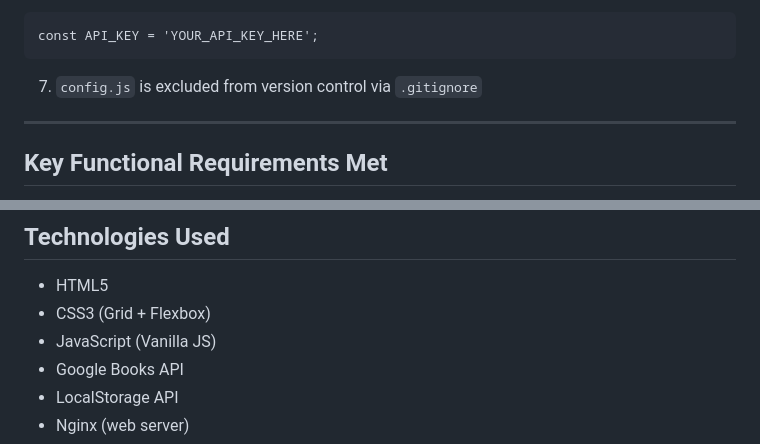
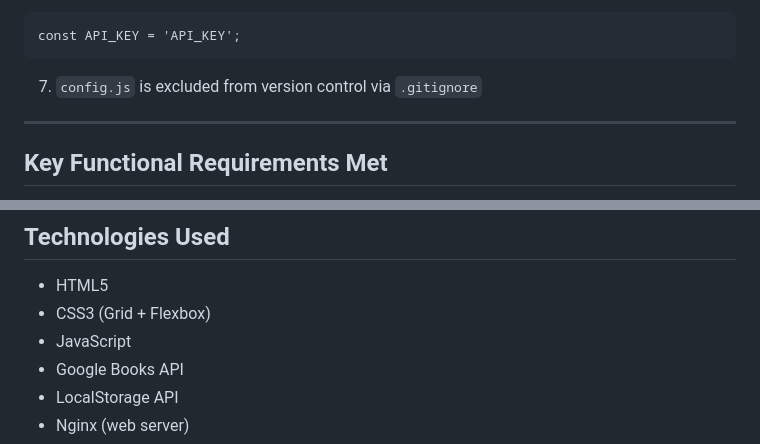
Before and after one commit to Chidi-max/web-infra-summative-assessement, a Markdown page: README.md, 2 parts joined by grey strips. GitHub-like rendering.

````diff
--- a/README.md
+++ b/README.md
@@ -90,7 +90,7 @@ This application requires a Google Books API key to function (unauthenticated re
 6. Create a file named `config.js` in the project root with the following content:
 
 ```
-const API_KEY = 'YOUR_API_KEY_HERE';
+const API_KEY = 'API_KEY';
 ```
 
 7. `config.js` is excluded from version control via `.gitignore`
@@ -113,7 +113,7 @@ const API_KEY = 'YOUR_API_KEY_HERE';
 
 - HTML5
 - CSS3 (Grid + Flexbox)
-- JavaScript (Vanilla JS)
+- JavaScript
 - Google Books API
 - LocalStorage API
 - Nginx (web server)
````
